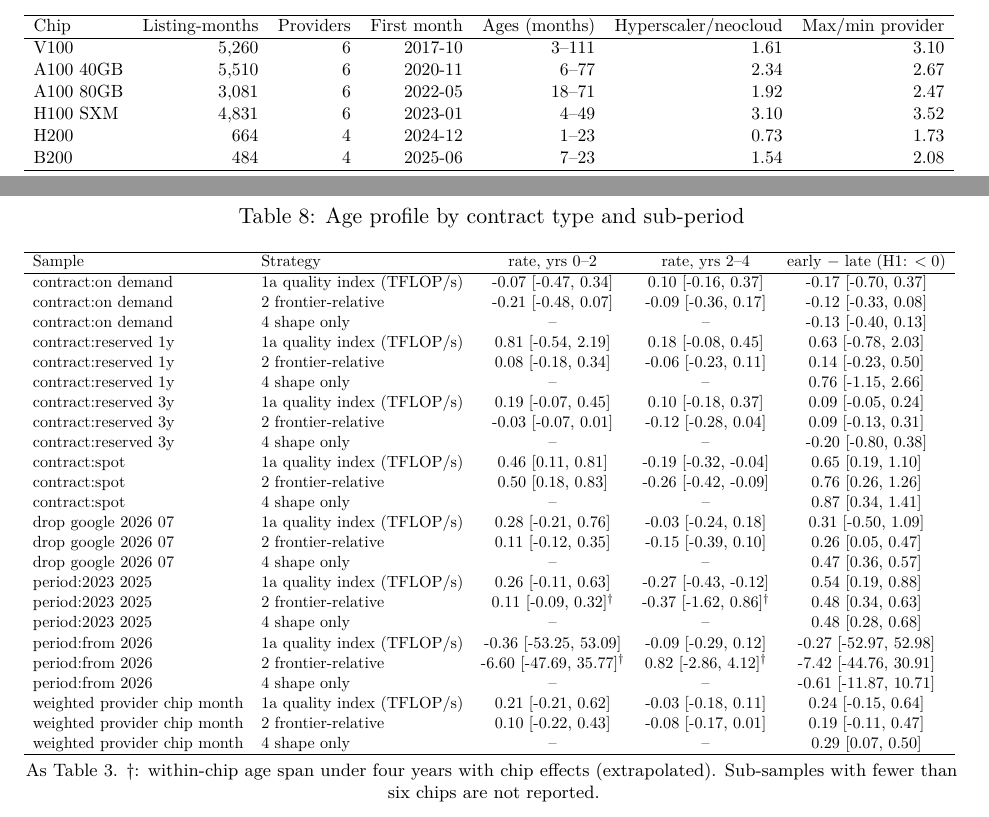
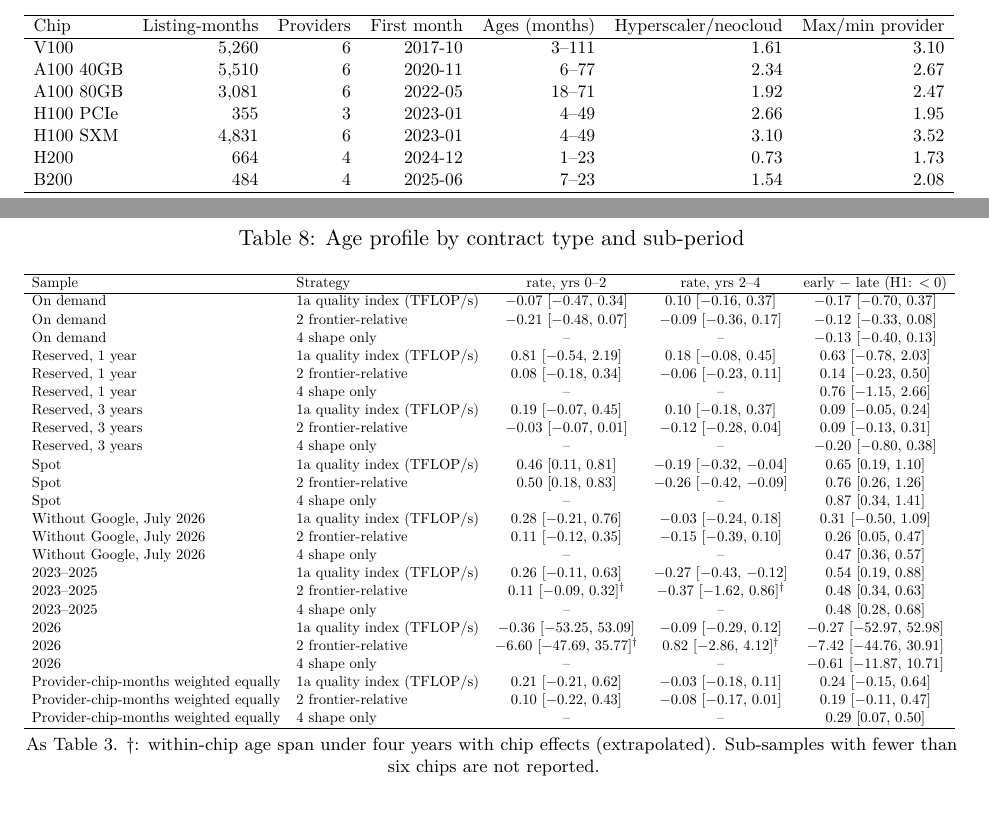
Before and after one commit to ajaiupadhyaya/gpu-econ-life, a LaTeX paper (paper/main.tex, which reads paper/tables/p4_facts.tex, paper/tables/p5_h3_h4.tex): two parts of pages 5 and 16 of 20, joined at a grey line, cut so that both start at the same text. Compiled offline with pdfLaTeX.

Commit message:
Sample table lists all seven chips; typeset minus signs and readable labels in the strategy tables
Co-Authored-By: Claude Fable 5.2 <noreply@anthropic.com>

```diff
--- a/paper/tables/p4_facts.tex
+++ b/paper/tables/p4_facts.tex
@@ -6,6 +6,7 @@ Chip & Listing-months & Providers & First month & Ages (months) & Hyperscaler/ne
 V100 & 5{,}260 & 6 & 2017-10 & 3--111 & 1.61 & 3.10 \\
 A100 40GB & 5{,}510 & 6 & 2020-11 & 6--77 & 2.34 & 2.67 \\
 A100 80GB & 3{,}081 & 6 & 2022-05 & 18--71 & 1.92 & 2.47 \\
+H100 PCIe & 355 & 3 & 2023-01 & 4--49 & 2.66 & 1.95 \\
 H100 SXM & 4{,}831 & 6 & 2023-01 & 4--49 & 3.10 & 3.52 \\
 H200 & 664 & 4 & 2024-12 & 1--23 & 0.73 & 1.73 \\
 B200 & 484 & 4 & 2025-06 & 7--23 & 1.54 & 2.08 \\
--- a/paper/tables/p5_h3_h4.tex
+++ b/paper/tables/p5_h3_h4.tex
@@ -4,30 +4,30 @@
 \hline
 Sample & Strategy & rate, yrs 0--2 & rate, yrs 2--4 & early $-$ late (H1: $<0$) \\
 \hline
-contract:on demand & 1a quality index (TFLOP/s) & -0.07 [-0.47, 0.34] & 0.10 [-0.16, 0.37] & -0.17 [-0.70, 0.37] \\
-contract:on demand & 2 frontier-relative & -0.21 [-0.48, 0.07] & -0.09 [-0.36, 0.17] & -0.12 [-0.33, 0.08] \\
-contract:on demand & 4 shape only & -- & -- & -0.13 [-0.40, 0.13] \\
-contract:reserved 1y & 1a quality index (TFLOP/s) & 0.81 [-0.54, 2.19] & 0.18 [-0.08, 0.45] & 0.63 [-0.78, 2.03] \\
-contract:reserved 1y & 2 frontier-relative & 0.08 [-0.18, 0.34] & -0.06 [-0.23, 0.11] & 0.14 [-0.23, 0.50] \\
-contract:reserved 1y & 4 shape only & -- & -- & 0.76 [-1.15, 2.66] \\
-contract:reserved 3y & 1a quality index (TFLOP/s) & 0.19 [-0.07, 0.45] & 0.10 [-0.18, 0.37] & 0.09 [-0.05, 0.24] \\
-contract:reserved 3y & 2 frontier-relative & -0.03 [-0.07, 0.01] & -0.12 [-0.28, 0.04] & 0.09 [-0.13, 0.31] \\
-contract:reserved 3y & 4 shape only & -- & -- & -0.20 [-0.80, 0.38] \\
-contract:spot & 1a quality index (TFLOP/s) & 0.46 [0.11, 0.81] & -0.19 [-0.32, -0.04] & 0.65 [0.19, 1.10] \\
-contract:spot & 2 frontier-relative & 0.50 [0.18, 0.83] & -0.26 [-0.42, -0.09] & 0.76 [0.26, 1.26] \\
-contract:spot & 4 shape only & -- & -- & 0.87 [0.34, 1.41] \\
-drop google 2026 07 & 1a quality index (TFLOP/s) & 0.28 [-0.21, 0.76] & -0.03 [-0.24, 0.18] & 0.31 [-0.50, 1.09] \\
-drop google 2026 07 & 2 frontier-relative & 0.11 [-0.12, 0.35] & -0.15 [-0.39, 0.10] & 0.26 [0.05, 0.47] \\
-drop google 2026 07 & 4 shape only & -- & -- & 0.47 [0.36, 0.57] \\
-period:2023 2025 & 1a quality index (TFLOP/s) & 0.26 [-0.11, 0.63] & -0.27 [-0.43, -0.12] & 0.54 [0.19, 0.88] \\
-period:2023 2025 & 2 frontier-relative & 0.11 [-0.09, 0.32]$^\dagger$ & -0.37 [-1.62, 0.86]$^\dagger$ & 0.48 [0.34, 0.63] \\
-period:2023 2025 & 4 shape only & -- & -- & 0.48 [0.28, 0.68] \\
-period:from 2026 & 1a quality index (TFLOP/s) & -0.36 [-53.25, 53.09] & -0.09 [-0.29, 0.12] & -0.27 [-52.97, 52.98] \\
-period:from 2026 & 2 frontier-relative & -6.60 [-47.69, 35.77]$^\dagger$ & 0.82 [-2.86, 4.12]$^\dagger$ & -7.42 [-44.76, 30.91] \\
-period:from 2026 & 4 shape only & -- & -- & -0.61 [-11.87, 10.71] \\
-weighted provider chip month & 1a quality index (TFLOP/s) & 0.21 [-0.21, 0.62] & -0.03 [-0.18, 0.11] & 0.24 [-0.15, 0.64] \\
-weighted provider chip month & 2 frontier-relative & 0.10 [-0.22, 0.43] & -0.08 [-0.17, 0.01] & 0.19 [-0.11, 0.47] \\
-weighted provider chip month & 4 shape only & -- & -- & 0.29 [0.07, 0.50] \\
+On demand & 1a quality index (TFLOP/s) & $-$0.07 [$-$0.47, 0.34] & 0.10 [$-$0.16, 0.37] & $-$0.17 [$-$0.70, 0.37] \\
+On demand & 2 frontier-relative & $-$0.21 [$-$0.48, 0.07] & $-$0.09 [$-$0.36, 0.17] & $-$0.12 [$-$0.33, 0.08] \\
+On demand & 4 shape only & -- & -- & $-$0.13 [$-$0.40, 0.13] \\
+Reserved, 1 year & 1a quality index (TFLOP/s) & 0.81 [$-$0.54, 2.19] & 0.18 [$-$0.08, 0.45] & 0.63 [$-$0.78, 2.03] \\
+Reserved, 1 year & 2 frontier-relative & 0.08 [$-$0.18, 0.34] & $-$0.06 [$-$0.23, 0.11] & 0.14 [$-$0.23, 0.50] \\
+Reserved, 1 year & 4 shape only & -- & -- & 0.76 [$-$1.15, 2.66] \\
+Reserved, 3 years & 1a quality index (TFLOP/s) & 0.19 [$-$0.07, 0.45] & 0.10 [$-$0.18, 0.37] & 0.09 [$-$0.05, 0.24] \\
+Reserved, 3 years & 2 frontier-relative & $-$0.03 [$-$0.07, 0.01] & $-$0.12 [$-$0.28, 0.04] & 0.09 [$-$0.13, 0.31] \\
+Reserved, 3 years & 4 shape only & -- & -- & $-$0.20 [$-$0.80, 0.38] \\
+Spot & 1a quality index (TFLOP/s) & 0.46 [0.11, 0.81] & $-$0.19 [$-$0.32, $-$0.04] & 0.65 [0.19, 1.10] \\
+Spot & 2 frontier-relative & 0.50 [0.18, 0.83] & $-$0.26 [$-$0.42, $-$0.09] & 0.76 [0.26, 1.26] \\
+Spot & 4 shape only & -- & -- & 0.87 [0.34, 1.41] \\
+Without Google, July 2026 & 1a quality index (TFLOP/s) & 0.28 [$-$0.21, 0.76] & $-$0.03 [$-$0.24, 0.18] & 0.31 [$-$0.50, 1.09] \\
+Without Google, July 2026 & 2 frontier-relative & 0.11 [$-$0.12, 0.35] & $-$0.15 [$-$0.39, 0.10] & 0.26 [0.05, 0.47] \\
+Without Google, July 2026 & 4 shape only & -- & -- & 0.47 [0.36, 0.57] \\
+2023--2025 & 1a quality index (TFLOP/s) & 0.26 [$-$0.11, 0.63] & $-$0.27 [$-$0.43, $-$0.12] & 0.54 [0.19, 0.88] \\
+2023--2025 & 2 frontier-relative & 0.11 [$-$0.09, 0.32]$^\dagger$ & $-$0.37 [$-$1.62, 0.86]$^\dagger$ & 0.48 [0.34, 0.63] \\
+2023--2025 & 4 shape only & -- & -- & 0.48 [0.28, 0.68] \\
+2026 & 1a quality index (TFLOP/s) & $-$0.36 [$-$53.25, 53.09] & $-$0.09 [$-$0.29, 0.12] & $-$0.27 [$-$52.97, 52.98] \\
+2026 & 2 frontier-relative & $-$6.60 [$-$47.69, 35.77]$^\dagger$ & 0.82 [$-$2.86, 4.12]$^\dagger$ & $-$7.42 [$-$44.76, 30.91] \\
+2026 & 4 shape only & -- & -- & $-$0.61 [$-$11.87, 10.71] \\
+Provider-chip-months weighted equally & 1a quality index (TFLOP/s) & 0.21 [$-$0.21, 0.62] & $-$0.03 [$-$0.18, 0.11] & 0.24 [$-$0.15, 0.64] \\
+Provider-chip-months weighted equally & 2 frontier-relative & 0.10 [$-$0.22, 0.43] & $-$0.08 [$-$0.17, 0.01] & 0.19 [$-$0.11, 0.47] \\
+Provider-chip-months weighted equally & 4 shape only & -- & -- & 0.29 [0.07, 0.50] \\
 \hline
 \end{tabular}
 % dagger: within-chip age span under 4 years with chip effects (extrapolated).
```
Also changed, not shown: paper/tables/p5_strategies.tex (+3 -3 lines), 2 other files.
